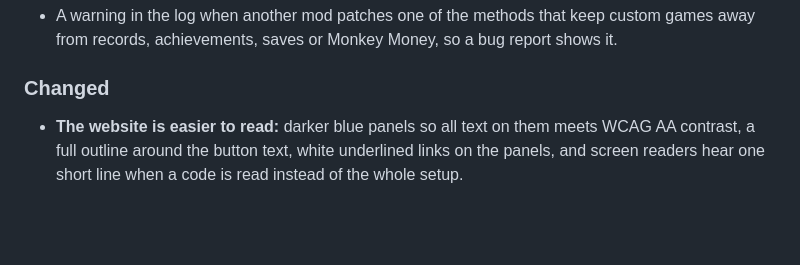
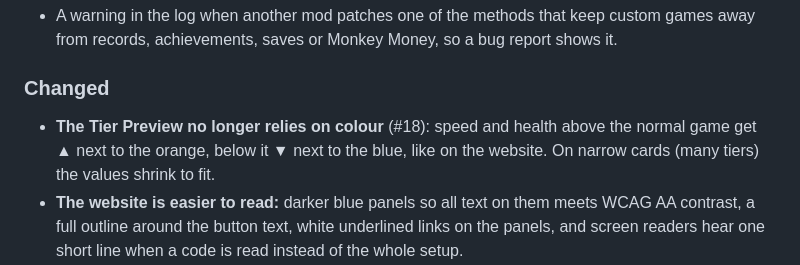
Before and after one commit to pedersebastian/CustomBossChallenge, a Markdown page: CHANGELOG.md, the part around the change. GitHub-like rendering; blank space fills up the shorter version.

```diff
--- a/CHANGELOG.md
+++ b/CHANGELOG.md
@@ -43,6 +43,8 @@ and this project adheres to [Semantic Versioning](https://semver.org/spec/v2.0.0
 
 ### Changed
 
+- **The Tier Preview no longer relies on colour** (#18): speed and health above the normal game get ▲ next to the
+  orange, below it ▼ next to the blue, like on the website. On narrow cards (many tiers) the values shrink to fit.
 - **The website is easier to read:** darker blue panels so all text on them meets WCAG AA contrast, a full outline
   around the button text, white underlined links on the panels, and screen readers hear one short line when a code is
   read instead of the whole setup.
```
Also changed, not shown: README.md (+2 -2 lines), docs/tier-preview.jpg, 2 other files.
